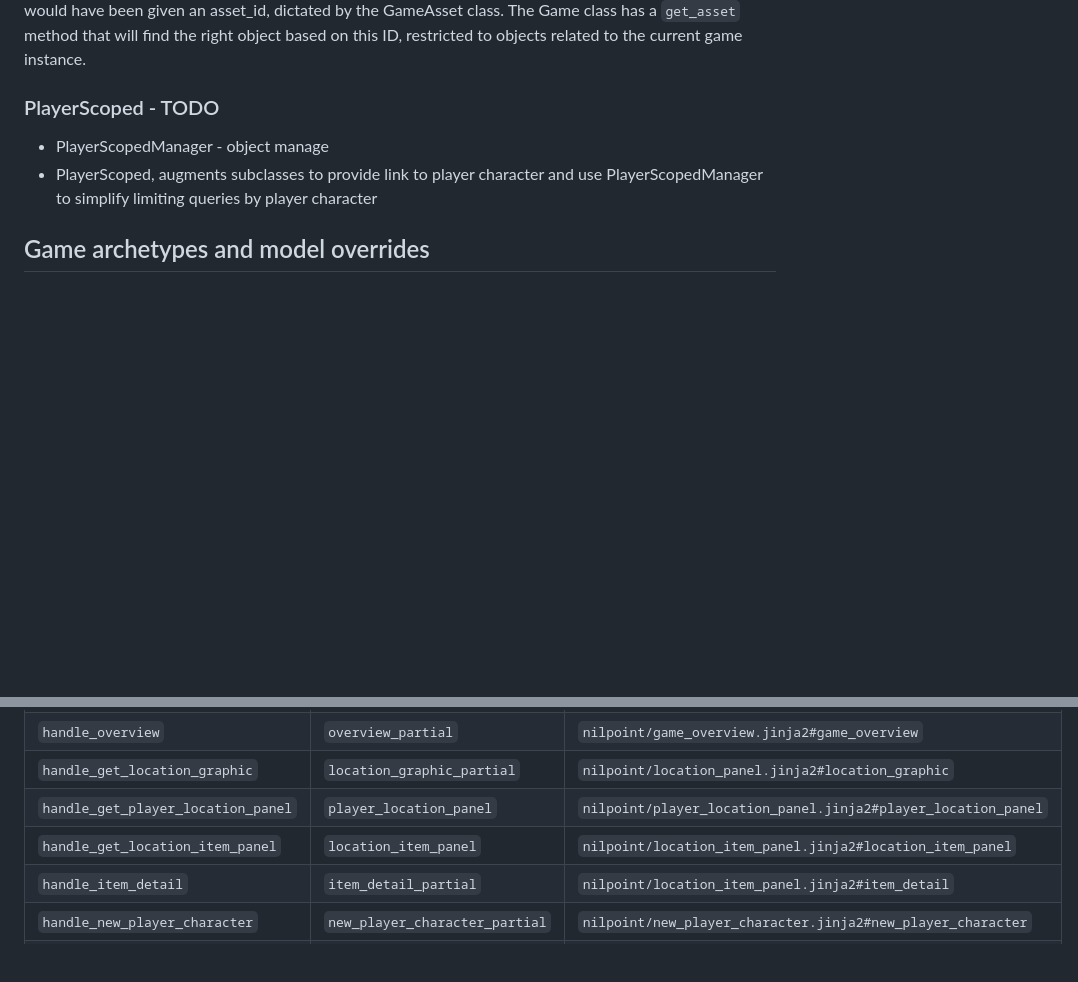
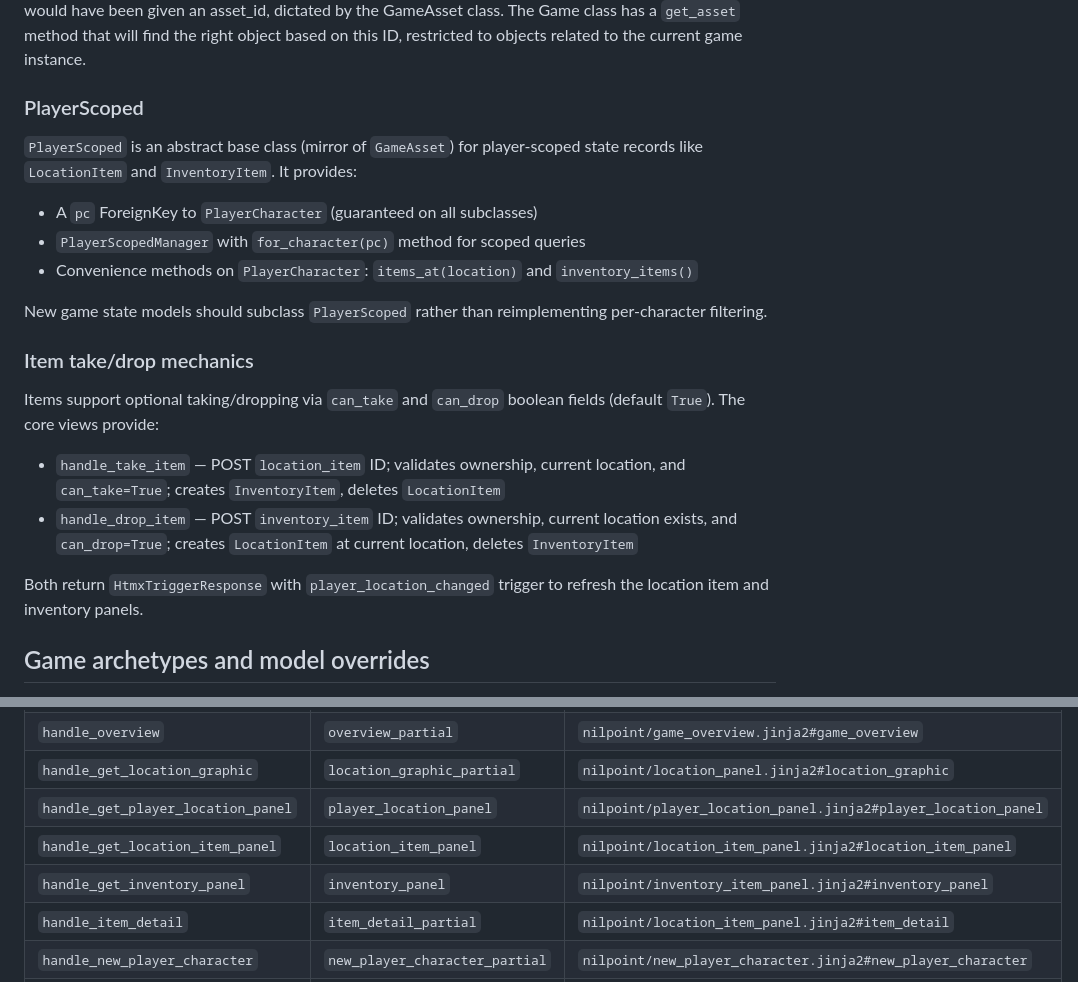
Before and after one commit to digehode/nilpoint_core, a Markdown page: README.md, 2 parts joined by grey strips. Rendered like a GitHub page; blank space fills up the shorter version.

Commit message:
Updated docs re get/take

```diff
--- a/README.md
+++ b/README.md
@@ -65,10 +65,24 @@ GameAsset is an abstract class that classes related to a game inherit from. The
 
 For example, we may need to give each new PlayerCharacter an Item. The Item will exist, but the unique DB key is likely to be different on the production system than it was on the developer system.  The name of the item may also have changed since the game was instantiated.  When the Item was created, along side the user-facing data such as it's name and description, and in addition to the automatic DB id assignment, it would have been given an asset_id, dictated by the GameAsset class.  The Game class has a `get_asset` method that will find the right object based on this ID, restricted to objects related to the current game instance.
 
-### PlayerScoped - TODO
+### PlayerScoped
 
-- PlayerScopedManager - object manage
-- PlayerScoped, augments subclasses to provide link to player character and use PlayerScopedManager to simplify limiting queries by player character
+`PlayerScoped` is an abstract base class (mirror of `GameAsset`) for player-scoped state records like `LocationItem` and `InventoryItem`. It provides:
+
+- A `pc` ForeignKey to `PlayerCharacter` (guaranteed on all subclasses)
+- `PlayerScopedManager` with `for_character(pc)` method for scoped queries
+- Convenience methods on `PlayerCharacter`: `items_at(location)` and `inventory_items()`
+
+New game state models should subclass `PlayerScoped` rather than reimplementing per-character filtering.
+
+### Item take/drop mechanics
+
+Items support optional taking/dropping via `can_take` and `can_drop` boolean fields (default `True`). The core views provide:
+
+- `handle_take_item` — POST `location_item` ID; validates ownership, current location, and `can_take=True`; creates `InventoryItem`, deletes `LocationItem`
+- `handle_drop_item` — POST `inventory_item` ID; validates ownership, current location exists, and `can_drop=True`; creates `LocationItem` at current location, deletes `InventoryItem`
+
+Both return `HtmxTriggerResponse` with `player_location_changed` trigger to refresh the location item and inventory panels.
 
 ## Game archetypes and model overrides
 
@@ -134,6 +148,7 @@ The core view's `_value_from_subclass_or_default(name, default)` method does the
 | `handle_get_location_graphic` | `location_graphic_partial` | `nilpoint/location_panel.jinja2#location_graphic` |
 | `handle_get_player_location_panel` | `player_location_panel` | `nilpoint/player_location_panel.jinja2#player_location_panel` |
 | `handle_get_location_item_panel` | `location_item_panel` | `nilpoint/location_item_panel.jinja2#location_item_panel` |
+| `handle_get_inventory_panel` | `inventory_panel` | `nilpoint/inventory_item_panel.jinja2#inventory_panel` |
 | `handle_item_detail` | `item_detail_partial` | `nilpoint/location_item_panel.jinja2#item_detail` |
 | `handle_new_player_character` | `new_player_character_partial` | `nilpoint/new_player_character.jinja2#new_player_character` |
 | `handle_new_player_character` | `new_player_character_submit` | auto-derived dispatch URL |
```
